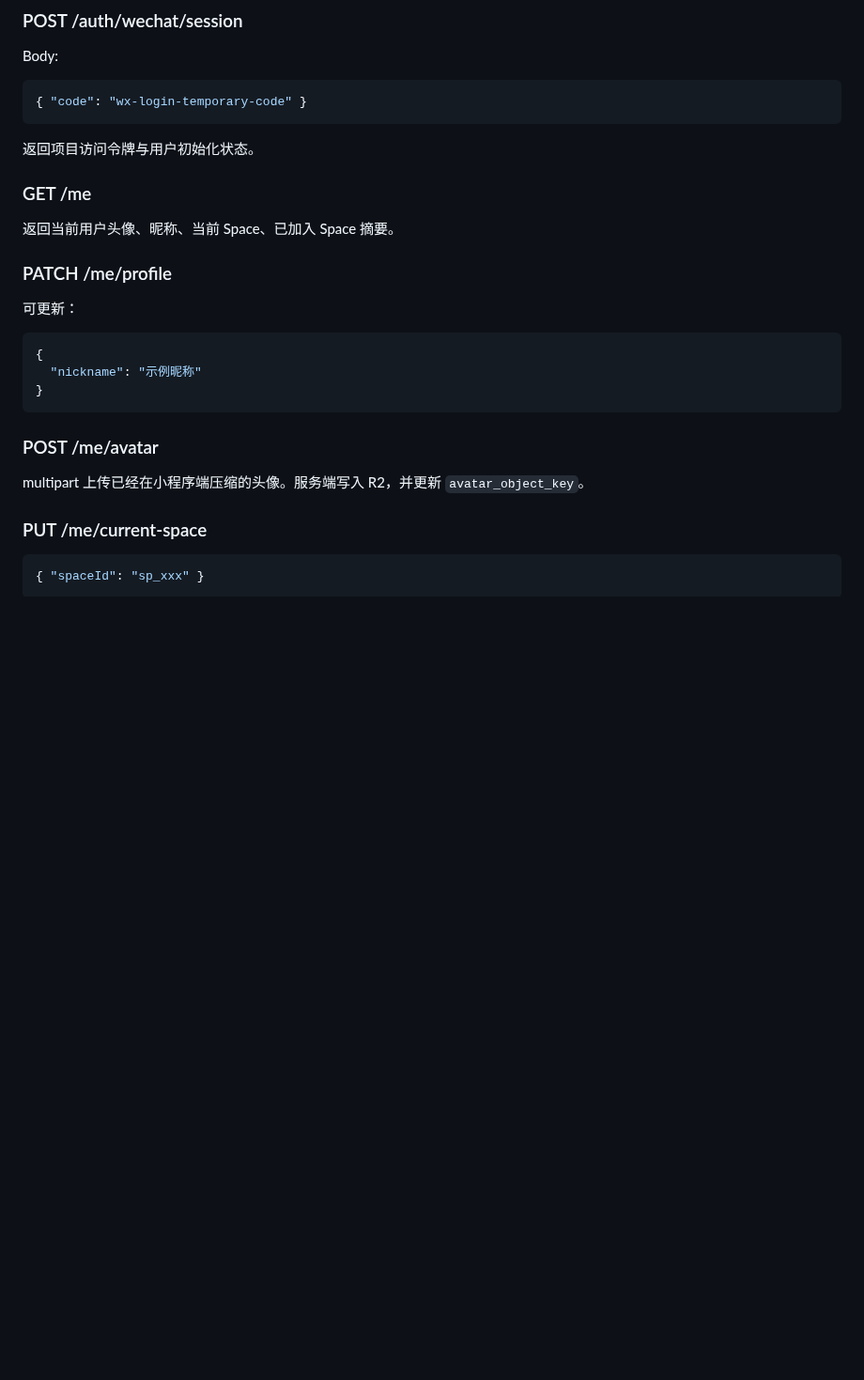
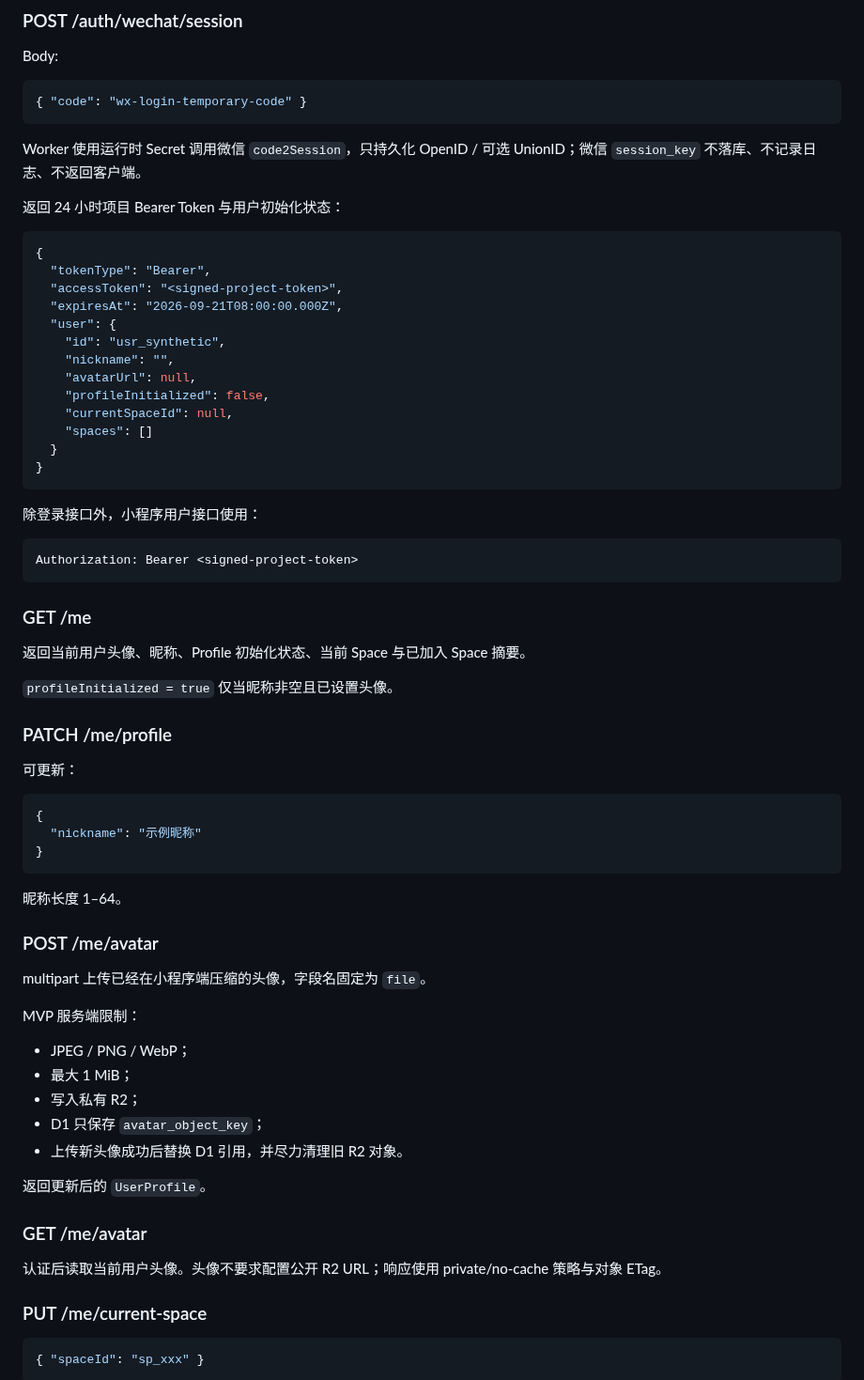
Before and after one commit to huangshirui/yuke, a Markdown page: docs/api-contract.md, the part around the change. Shown at 94% size. GitHub-like rendering; blank space fills up the shorter version.

Commit message:
docs(api): specify WeChat user identity contract

````diff
--- a/docs/api-contract.md
+++ b/docs/api-contract.md
@@ -53,11 +53,37 @@ Body:
 { "code": "wx-login-temporary-code" }
 ```
 
-返回项目访问令牌与用户初始化状态。
+Worker 使用运行时 Secret 调用微信 `code2Session`，只持久化 OpenID / 可选 UnionID；微信 `session_key` 不落库、不记录日志、不返回客户端。
+
+返回 24 小时项目 Bearer Token 与用户初始化状态：
+
+```json
+{
+  "tokenType": "Bearer",
+  "accessToken": "<signed-project-token>",
+  "expiresAt": "2026-09-21T08:00:00.000Z",
+  "user": {
+    "id": "usr_synthetic",
+    "nickname": "",
+    "avatarUrl": null,
+    "profileInitialized": false,
+    "currentSpaceId": null,
+    "spaces": []
+  }
+}
+```
+
+除登录接口外，小程序用户接口使用：
+
+```http
+Authorization: Bearer <signed-project-token>
+```
 
 ### GET /me
 
-返回当前用户头像、昵称、当前 Space、已加入 Space 摘要。
+返回当前用户头像、昵称、Profile 初始化状态、当前 Space 与已加入 Space 摘要。
+
+`profileInitialized = true` 仅当昵称非空且已设置头像。
 
 ### PATCH /me/profile
 
@@ -69,9 +95,25 @@ Body:
 }
 ```
 
+昵称长度 1–64。
+
 ### POST /me/avatar
 
-multipart 上传已经在小程序端压缩的头像。服务端写入 R2，并更新 `avatar_object_key`。
+multipart 上传已经在小程序端压缩的头像，字段名固定为 `file`。
+
+MVP 服务端限制：
+
+- JPEG / PNG / WebP；
+- 最大 1 MiB；
+- 写入私有 R2；
+- D1 只保存 `avatar_object_key`；
+- 上传新头像成功后替换 D1 引用，并尽力清理旧 R2 对象。
+
+返回更新后的 `UserProfile`。
+
+### GET /me/avatar
+
+认证后读取当前用户头像。头像不要求配置公开 R2 URL；响应使用 private/no-cache 策略与对象 ETag。
 
 ### PUT /me/current-space
 
````
